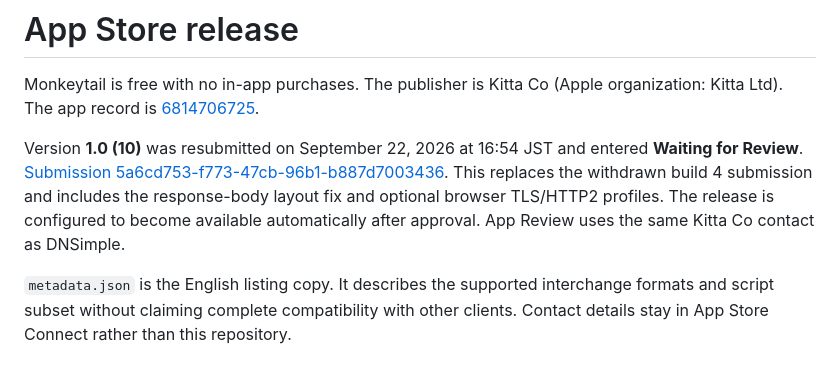
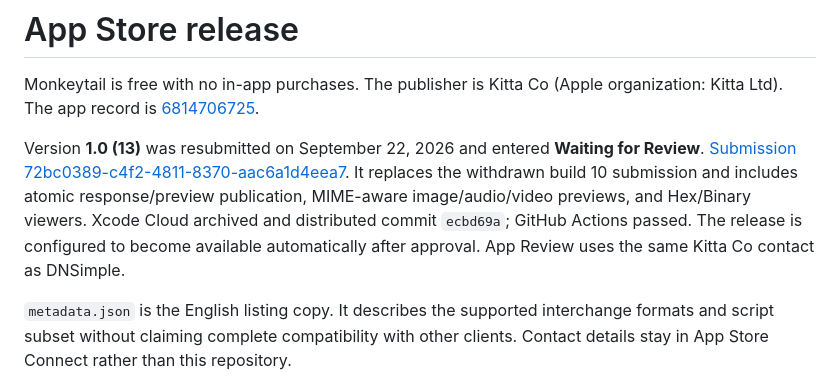
Before and after one commit to iebb/Monkeytail, a Markdown page: docs/app-store/README.md, the part around the change. Drawn GitHub-style.

Commit message:
Record build 13 resubmission and final media verification [ci skip]

```diff
--- a/docs/app-store/README.md
+++ b/docs/app-store/README.md
@@ -2,7 +2,7 @@
 
 Monkeytail is free with no in-app purchases. The publisher is Kitta Co (Apple organization: Kitta Ltd). The app record is [6814706725](https://appstoreconnect.apple.com/apps/6814706725/distribution).
 
-Version **1.0 (10)** was resubmitted on September 22, 2026 at 16:54 JST and entered **Waiting for Review**. [Submission 5a6cd753-f773-47cb-96b1-b887d7003436](https://appstoreconnect.apple.com/apps/6814706725/distribution/reviewsubmissions/details/5a6cd753-f773-47cb-96b1-b887d7003436). This replaces the withdrawn build 4 submission and includes the response-body layout fix and optional browser TLS/HTTP2 profiles. The release is configured to become available automatically after approval. App Review uses the same Kitta Co contact as DNSimple.
+Version **1.0 (13)** was resubmitted on September 22, 2026 and entered **Waiting for Review**. [Submission 72bc0389-c4f2-4811-8370-aac6a1d4eea7](https://appstoreconnect.apple.com/apps/6814706725/distribution/reviewsubmissions/details/72bc0389-c4f2-4811-8370-aac6a1d4eea7). It replaces the withdrawn build 10 submission and includes atomic response/preview publication, MIME-aware image/audio/video previews, and Hex/Binary viewers. Xcode Cloud archived and distributed commit `ecbd69a`; GitHub Actions passed. The release is configured to become available automatically after approval. App Review uses the same Kitta Co contact as DNSimple.
 
 `metadata.json` is the English listing copy. It describes the supported interchange formats and script subset without claiming complete compatibility with other clients. Contact details stay in App Store Connect rather than this repository.
 
```
Also changed, not shown: docs/Verification.md (+3 -1 lines), docs/XcodeCloud.md (+5 -1 lines), docs/screenshots/iphone-audio.png (added).
